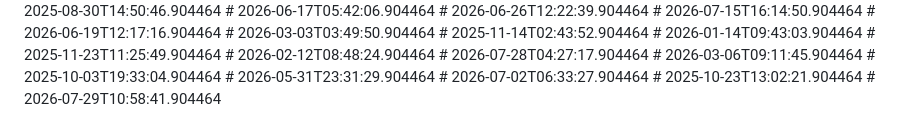
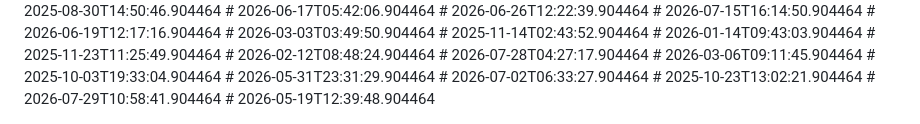
Before and after one commit to nytheon/Ai-Chatbot, a Markdown page: README.md, the part around the change. GitHub-like rendering.

Commit message:
misc: patch

```diff
--- a/README.md
+++ b/README.md
@@ -229,3 +229,4 @@ Licensed under the [MIT License](LICENSE).
 # 2026-07-02T06:33:27.904464
 # 2025-10-23T13:02:21.904464
 # 2026-07-29T10:58:41.904464
+# 2026-05-19T12:39:48.904464
```
